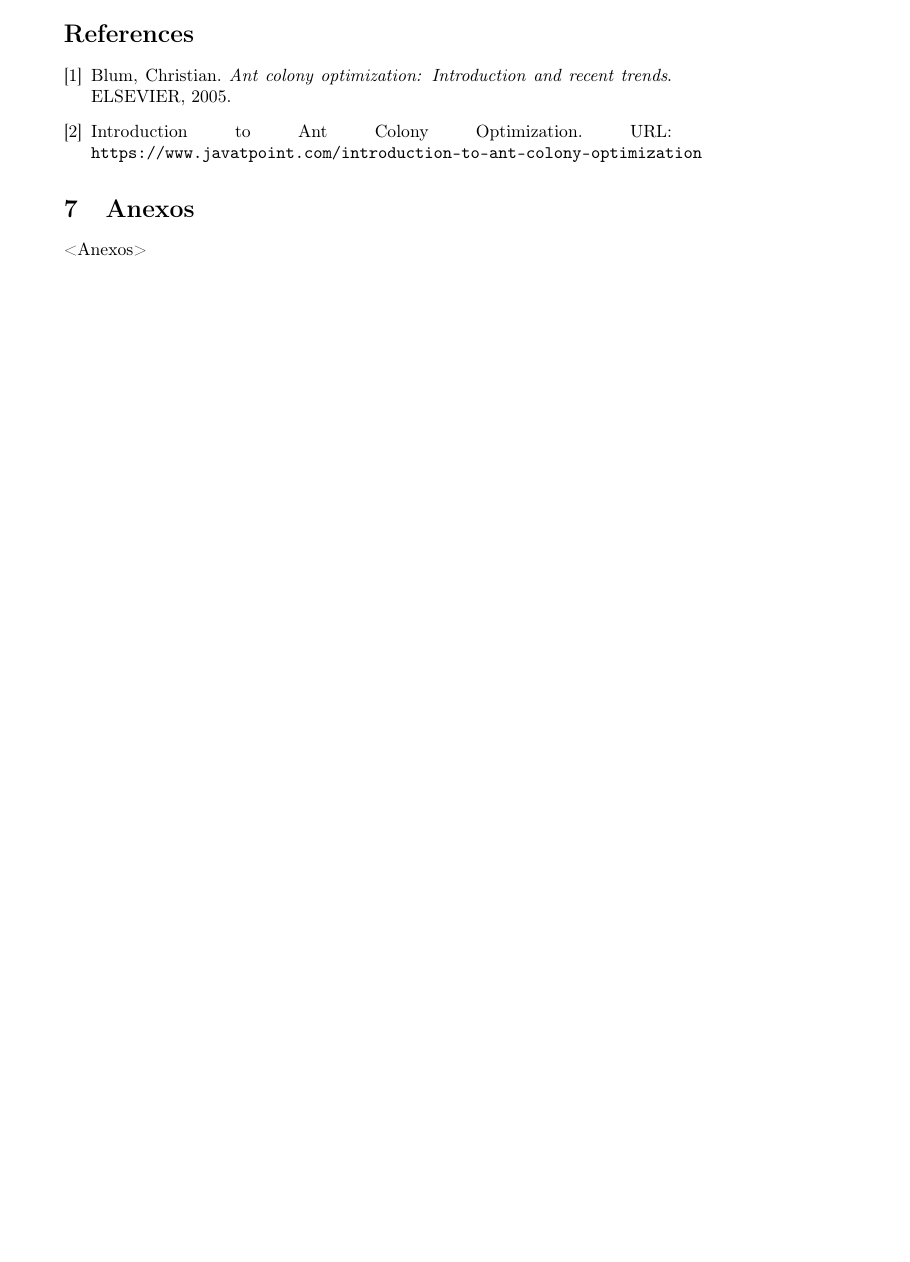
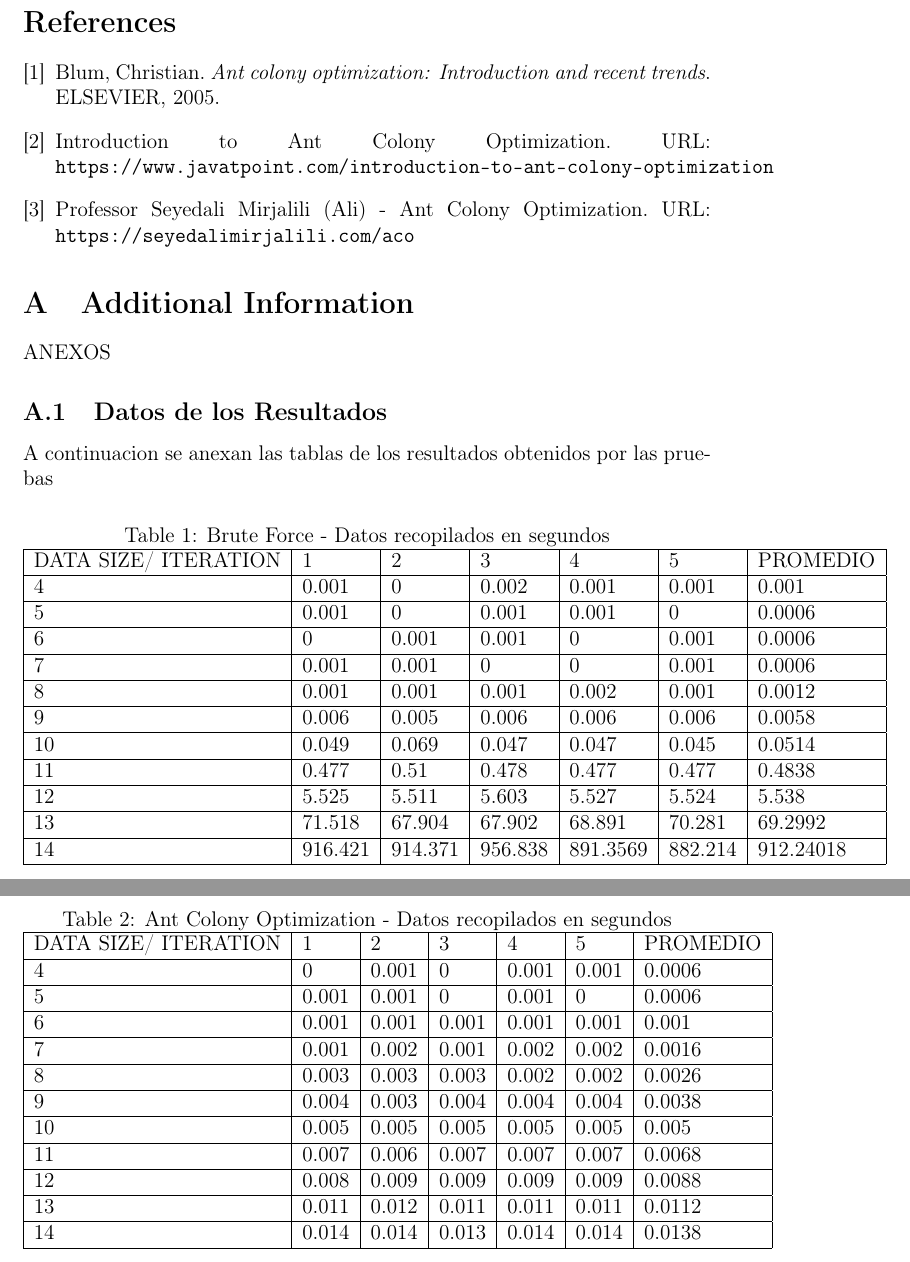
Before and after one commit to Alpha004/AyEDJAAR2023, a LaTeX document (Ejercicio_2/Informe/Informe_Ejercicio_2.tex): part of page 5 of 5 before the commit and two parts of pages 8 and 9 of 9 after it, the two joined at a grey line, cut so that both start at the same text, the shorter picture padded with empty space. Compiled offline with pdfLaTeX.

Commit message:
(add) edited inform in latex, added images and .exe for precaution

```diff
--- a/Ejercicio_2/Informe/Informe_Ejercicio_2.tex
+++ b/Ejercicio_2/Informe/Informe_Ejercicio_2.tex
@@ -1,4 +1,5 @@
-\documentclass{article}
+\documentclass[12pt]{article}
+
 \usepackage[T1]{fontenc}
 \usepackage{blindtext}
 \usepackage[]{algorithm2e}
@@ -7,8 +8,14 @@
 \usepackage{amsfonts, amssymb, amsmath}
 \usepackage[utf8]{inputenc}
 \usepackage{xcolor}
+\usepackage{booktabs} % For better table lines
+\usepackage{appendix} % For appendices
 
-\title{Comparativa de una Heurística con fuerza bruta para la solucion del problema TSP}
+\parindent 0px
+
+\graphicspath{ {../Results} }
+
+\title{Comparativa de una Heurística con Fuerza Bruta para la solucion del problema TSP}
 \author{Jesus Antonio Alpaca Rendon}
 \date{\today}
 
@@ -146,2 +183 @@ se encuentran en el siguiente link de Github:
 
-\section{Referencias Bibliográficas}
@@ -152,9 +194,60 @@ Blum, Christian. \textit{Ant colony optimization: Introduction and recent trends
     \bibitem{sitioweb1}
     Introduction to Ant Colony Optimization. URL: \texttt{https://www.javatpoint.com/introduction-to-ant-colony-optimization}
 
+    \bibitem{sitioweb2}
+    Professor Seyedali Mirjalili (Ali) - Ant Colony Optimization. URL: \texttt{https://seyedalimirjalili.com/aco}
+
 \end{thebibliography}
 
-\section{Anexos}
-<Anexos>
+% Appendices start here
+\begin{appendices}
 
+\section{Additional Information}
+ANEXOS
+
+\subsection{Datos de los Resultados}
+A continuacion se anexan las tablas de los resultados obtenidos por las pruebas
+
+\begin{table}[!ht]
+    \centering
+    \caption{Brute Force - Datos recopilados en segundos}
+    \begin{tabular}{|l|l|l|l|l|l|l|}
+    \hline
+        DATA SIZE/ ITERATION & 1 & 2 & 3 & 4 & 5 & PROMEDIO \\ \hline
+        4 & 0.001 & 0 & 0.002 & 0.001 & 0.001 & 0.001 \\ \hline
+        5 & 0.001 & 0 & 0.001 & 0.001 & 0 & 0.0006 \\ \hline
+        6 & 0 & 0.001 & 0.001 & 0 & 0.001 & 0.0006 \\ \hline
+        7 & 0.001 & 0.001 & 0 & 0 & 0.001 & 0.0006 \\ \hline
+        8 & 0.001 & 0.001 & 0.001 & 0.002 & 0.001 & 0.0012 \\ \hline
+        9 & 0.006 & 0.005 & 0.006 & 0.006 & 0.006 & 0.0058 \\ \hline
+        10 & 0.049 & 0.069 & 0.047 & 0.047 & 0.045 & 0.0514 \\ \hline
+        11 & 0.477 & 0.51 & 0.478 & 0.477 & 0.477 & 0.4838 \\ \hline
+        12 & 5.525 & 5.511 & 5.603 & 5.527 & 5.524 & 5.538 \\ \hline
+        13 & 71.518 & 67.904 & 67.902 & 68.891 & 70.281 & 69.2992 \\ \hline
+        14 & 916.421 & 914.371 & 956.838 & 891.3569 & 882.214 & 912.24018 \\ \hline
+    \end{tabular}
+\end{table}
+
+
+\begin{table}[!ht]
+    \centering
+    \caption{Ant Colony Optimization - Datos recopilados en segundos}
+    \begin{tabular}{|l|l|l|l|l|l|l|}
+    \hline
+        DATA SIZE/ ITERATION & 1 & 2 & 3 & 4 & 5 & PROMEDIO \\ \hline
+        4 & 0 & 0.001 & 0 & 0.001 & 0.001 & 0.0006 \\ \hline
+        5 & 0.001 & 0.001 & 0 & 0.001 & 0 & 0.0006 \\ \hline
+        6 & 0.001 & 0.001 & 0.001 & 0.001 & 0.001 & 0.001 \\ \hline
+        7 & 0.001 & 0.002 & 0.001 & 0.002 & 0.002 & 0.0016 \\ \hline
+        8 & 0.003 & 0.003 & 0.003 & 0.002 & 0.002 & 0.0026 \\ \hline
+        9 & 0.004 & 0.003 & 0.004 & 0.004 & 0.004 & 0.0038 \\ \hline
+        10 & 0.005 & 0.005 & 0.005 & 0.005 & 0.005 & 0.005 \\ \hline
+        11 & 0.007 & 0.006 & 0.007 & 0.007 & 0.007 & 0.0068 \\ \hline
+        12 & 0.008 & 0.009 & 0.009 & 0.009 & 0.009 & 0.0088 \\ \hline
+        13 & 0.011 & 0.012 & 0.011 & 0.011 & 0.011 & 0.0112 \\ \hline
+        14 & 0.014 & 0.014 & 0.013 & 0.014 & 0.014 & 0.0138 \\ \hline
+    \end{tabular}
+\end{table}
+
+\end{appendices}
 \end{document}
```
Also changed, not shown: Ejercicio_2/Informe/Informe_Ejercicio_2.pdf, Ejercicio_2/Results/caracteristicas.png (added), Ejercicio_2/Informe/Informe_Ejercicio_2.tex (42 more changed lines), 4 other files. Lines whose indentation alone changed are shown as unchanged.
